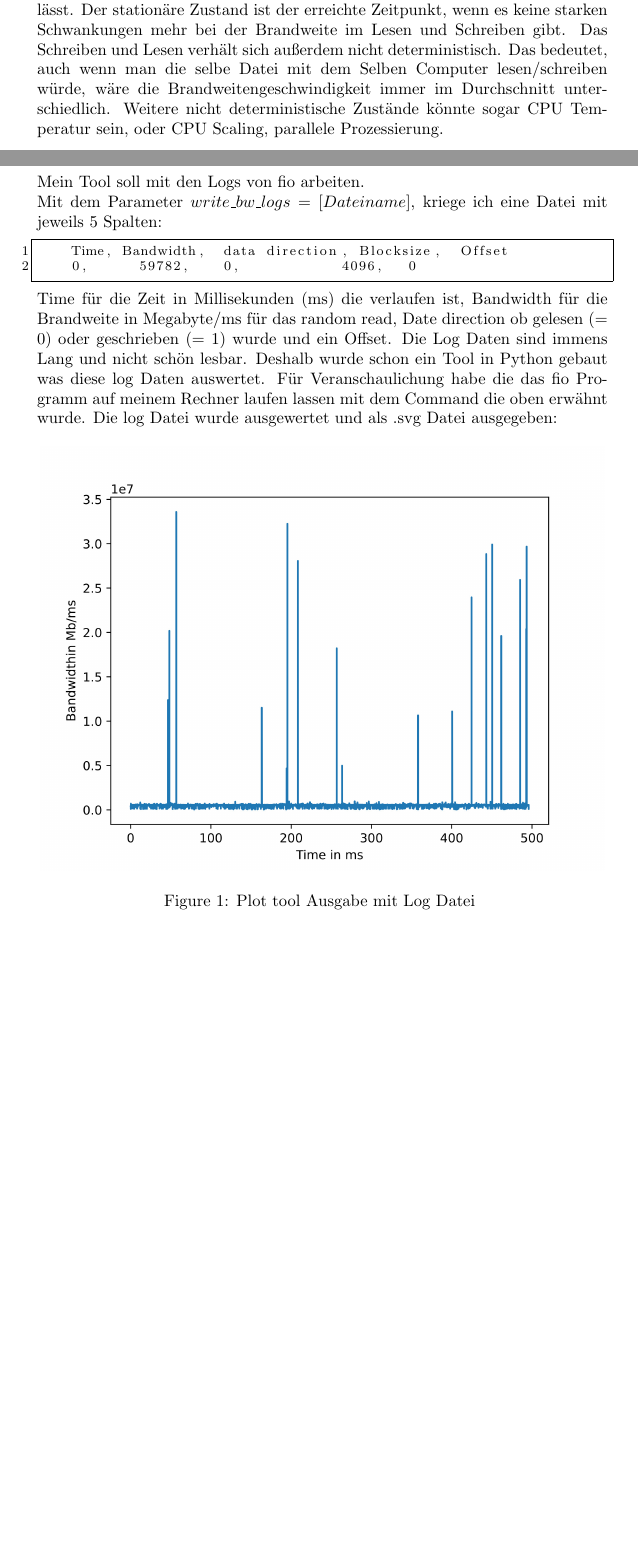
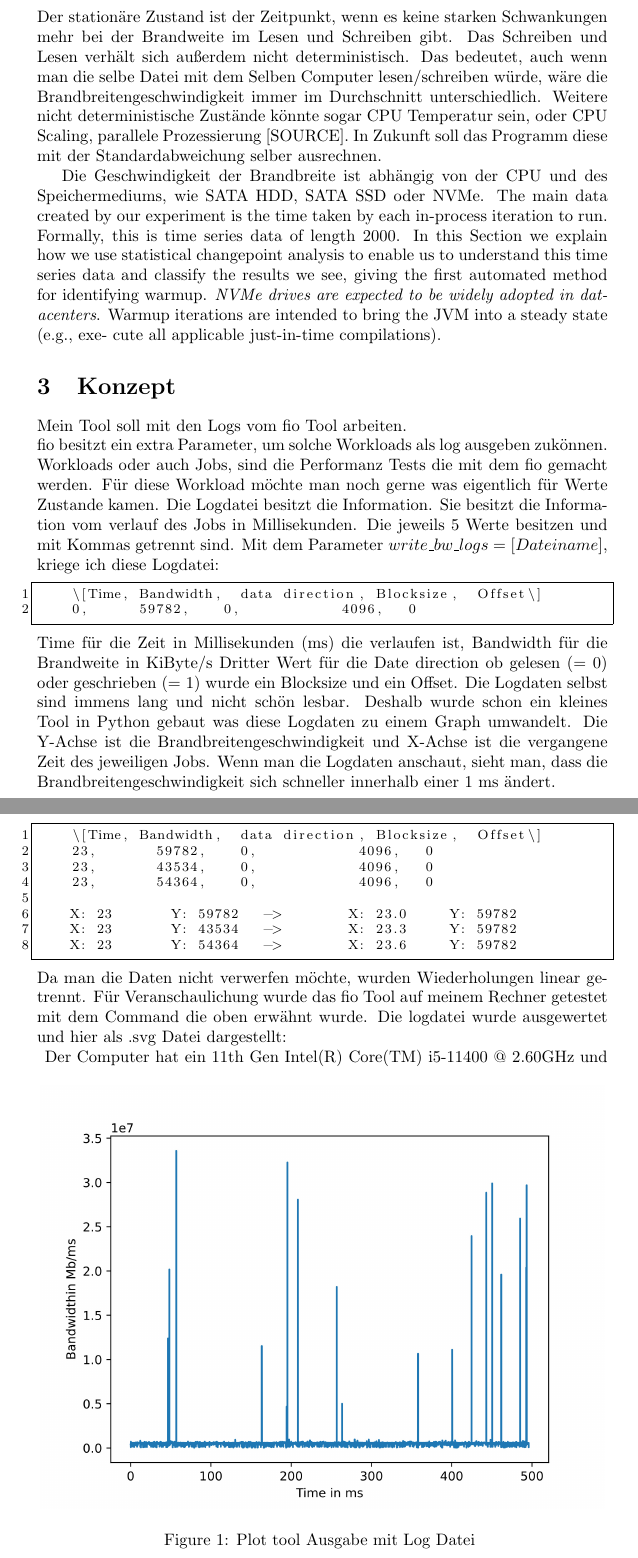
Before and after one commit to MeikWimm/fio_analyzer, a LaTeX document (Exposee.tex): two parts of pages 2 and 3 of 4 before the commit and two parts of pages 3 and 4 of 5 after it, joined at a grey line, cut so that both start at the same text, the shorter picture padded with empty space. Compiled offline with pdfLaTeX.

Commit message:
Updated Exposee but need to replace italics phrases

```diff
--- a/Exposee.tex
+++ b/Exposee.tex
@@ -49,5 +60,4 @@ Wenn man ein Random Read testen möchte, kann die fio-Datei so aussehen.
     runtime=2s # Wie lange soll der Job laufen
     size=2m # Groesse der Datei, m fuer Megabyte
     write_bw_log=mytest # Name der Log-Datei
-
 \end{lstlisting}
@@ -54,29 +65,61 @@ Wenn man ein Random Read testen möchte, kann die fio-Datei so aussehen.
 In der Konsole gebt man sie als Parameter an, wenn es nur ein schneller Test sein soll. Zusätzlich können die Tests,
 oder auch Jobs genannt, Logs ausgeben. Mit diesen Logs wird mein Tool arbeiten. Dieser Job oben testet das Random-Read mit einer
-runtime von 2 Sekunden. Nun möchte man wissen wann der stationäre Zustand erreicht wurde, wenn man solche Tests länger durchlaufen lässt.
-Der stationäre Zustand ist der erreichte Zeitpunkt, wenn es keine starken Schwankungen mehr bei der Brandweite im Lesen und Schreiben gibt.
+runtime von 2 Sekunden. Nun möchte man wissen, wann der stationäre Zustand erreicht wurde, wenn man solche Tests länger durchlaufen lässt.
+Der stationäre Zustand ist der Zeitpunkt, wenn es keine starken Schwankungen mehr bei der Brandweite im Lesen und Schreiben gibt.
 Das Schreiben und Lesen verhält sich außerdem nicht deterministisch. Das bedeutet, auch wenn man die selbe Datei mit dem Selben Computer lesen/schreiben
-würde, wäre die Brandweitengeschwindigkeit immer im Durchschnitt unterschiedlich. Weitere nicht deterministische Zustände könnte sogar CPU Temperatur sein,
-oder CPU Scaling, parallele Prozessierung.
+würde, wäre die Brandbreitengeschwindigkeit immer im Durchschnitt unterschiedlich. Weitere nicht deterministische Zustände könnte sogar CPU Temperatur sein,
+oder CPU Scaling, parallele Prozessierung [SOURCE]. In Zukunft soll das Programm diese mit der Standardabweichung selber ausrechnen.
+
+Die Geschwindigkeit der Brandbreite ist abhängig von der CPU und des Speichermediums, wie SATA HDD, SATA SSD oder NVMe.
+The main data created by our experiment is the time taken by each in-process iteration to run.
+Formally, this is time series data of length 2000. In this Section we explain how we use statistical
+changepoint analysis to enable us to understand this time series data and classify the results we
+see, giving the first automated method for identifying warmup.
+\textit{NVMe drives are expected to be widely adopted in datacenters}.
+Warmup iterations
+are intended to bring the JVM into a steady state (e.g., exe-
+cute all applicable just-in-time compilations).
+
 
 \section{Konzept}
-Mein Tool soll mit den Logs von fio arbeiten. \newline
-Mit dem Parameter $write\_bw\_logs=[Dateiname]$, kriege ich eine Datei mit jeweils 5 Spalten:
+Mein Tool soll mit den Logs vom fio Tool arbeiten. \newline
+fio besitzt ein extra Parameter, um solche Workloads als log ausgeben zukönnen.
+Workloads oder auch Jobs, sind die Performanz Tests die mit dem fio gemacht werden.
+Für diese Workload möchte man noch gerne was eigentlich für Werte Zustande kamen.
+Die Logdatei besitzt die Information. Sie besitzt die Information vom verlauf des Jobs in Millisekunden.
+Die jeweils 5 Werte besitzen und mit Kommas getrennt sind.
+Mit dem Parameter $write\_bw\_logs=[Dateiname]$, kriege ich diese Logdatei:
 \begin{lstlisting}
-    Time,	Bandwidth,	data direction, Blocksize,	Offset
+    \[Time,	Bandwidth,	data direction, Blocksize,	Offset\]
     0, 	    59782, 		0,		        4096,		0
 \end{lstlisting}
-Time für die Zeit in Millisekunden (ms) die verlaufen ist, Bandwidth für die Brandweite in Megabyte/ms
-für das random read, Date direction ob gelesen (= 0) oder geschrieben (= 1) wurde
-und ein Offset. Die Log Daten sind immens Lang und nicht schön lesbar. Deshalb wurde schon ein Tool in Python gebaut
-was diese log Daten auswertet. Für Veranschaulichung habe die das fio Programm auf meinem Rechner laufen lassen mit dem
-Command die oben erwähnt wurde. Die log Datei wurde ausgewertet und als .svg Datei ausgegeben:
+Time für die Zeit in Millisekunden (ms) die verlaufen ist, Bandwidth für die Brandweite in KiByte/s
+Dritter Wert für die Date direction ob gelesen (= 0) oder geschrieben (= 1) wurde ein Blocksize
+und ein Offset. Die Logdaten selbst sind immens lang und nicht schön lesbar. Deshalb wurde schon ein kleines Tool in Python gebaut
+was diese Logdaten zu einem Graph umwandelt.
+Die Y-Achse ist die Brandbreitengeschwindigkeit und X-Achse ist die vergangene Zeit des jeweiligen Jobs.
+Wenn man die Logdaten anschaut, sieht man, dass die Brandbreitengeschwindigkeit sich schneller innerhalb einer 1 ms ändert.
+\newpage
+\begin{lstlisting}
+    \[Time,	Bandwidth,	data direction, Blocksize,	Offset\]
+    23, 	    59782, 		0,		        4096,		0
+    23, 	    43534, 		0,		        4096,		0
+    23, 	    54364, 		0,		        4096,		0
+
+    X: 23       Y: 59782   ->        X: 23.0     Y: 59782
+    X: 23       Y: 43534   ->        X: 23.3     Y: 59782
+    X: 23       Y: 54364   ->        X: 23.6     Y: 59782
+\end{lstlisting}
+Da man die Daten nicht verwerfen möchte, wurden Wiederholungen linear getrennt.
+Für Veranschaulichung wurde das fio Tool auf meinem Rechner getestet mit dem
+Command die oben erwähnt wurde. Die logdatei wurde ausgewertet und hier als .svg Datei dargestellt:
+\\
 \begin{figure}[ht!]
     \centering
     \includegraphics[width=120mm]{./Code/nm_mytest_bw.jpg}
     \caption{Plot tool Ausgabe mit Log Datei  \label{overflow}}
-    \end{figure}
-
+\end{figure}
+Der Computer hat ein 11th Gen Intel(R) Core(TM) i5-11400 @ 2.60GHz und eine ADATA SWORDFISH SSD als Datenträger.
 Es wurde ein kleines Tool geschrieben. Die eigentliche Arbeit wird es sein, das Tool weiter auszubauen das nicht nur veranschaulicht
 sondern auch den stationären Zustand berechnet. Das Programm wird in Java geschrieben. Grund dafür ist, da dort die bereits die meiste Erfahrung steckt.
 Eine Möglichkeit, den stationären Zustand zu ermitteln, wäre das man die Standardabweichung verwendet und errechnet, wann die Abweichung klein ist.
```
Also changed, not shown: Exposee.pdf, Exposee.tex (33 more changed lines), 6 other files.
